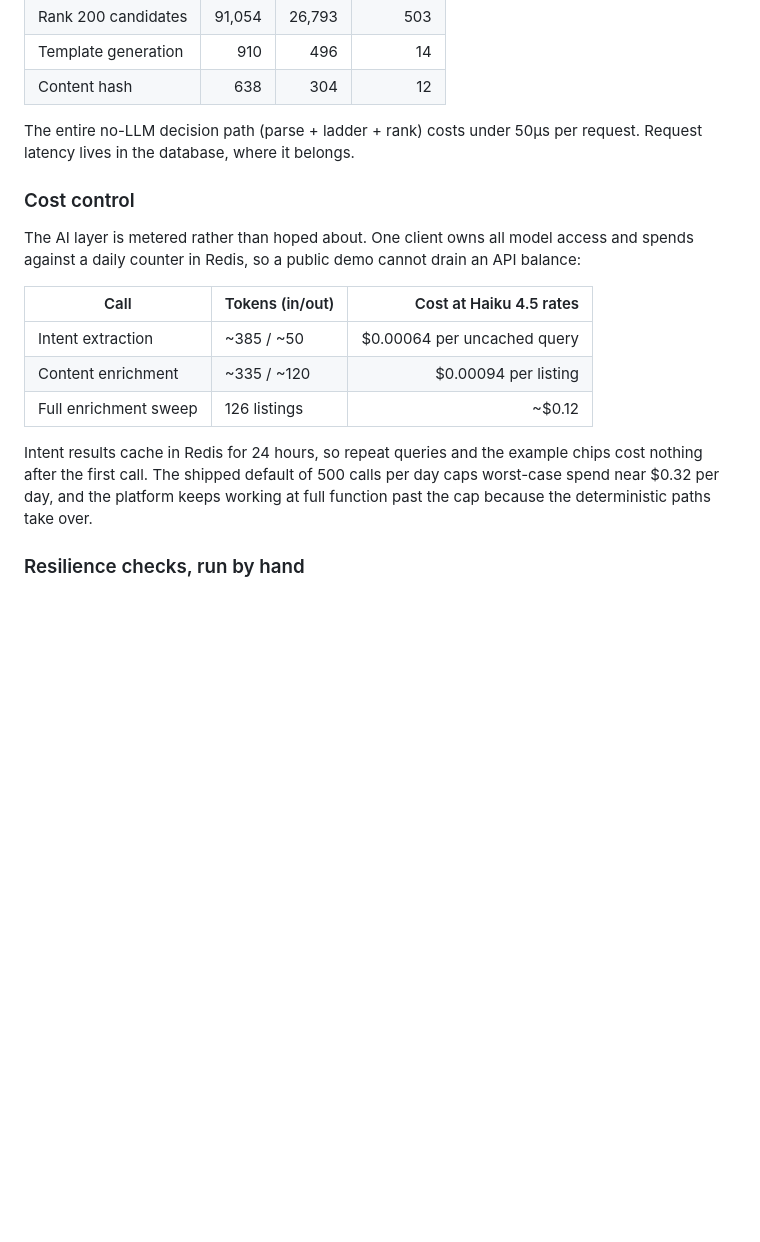
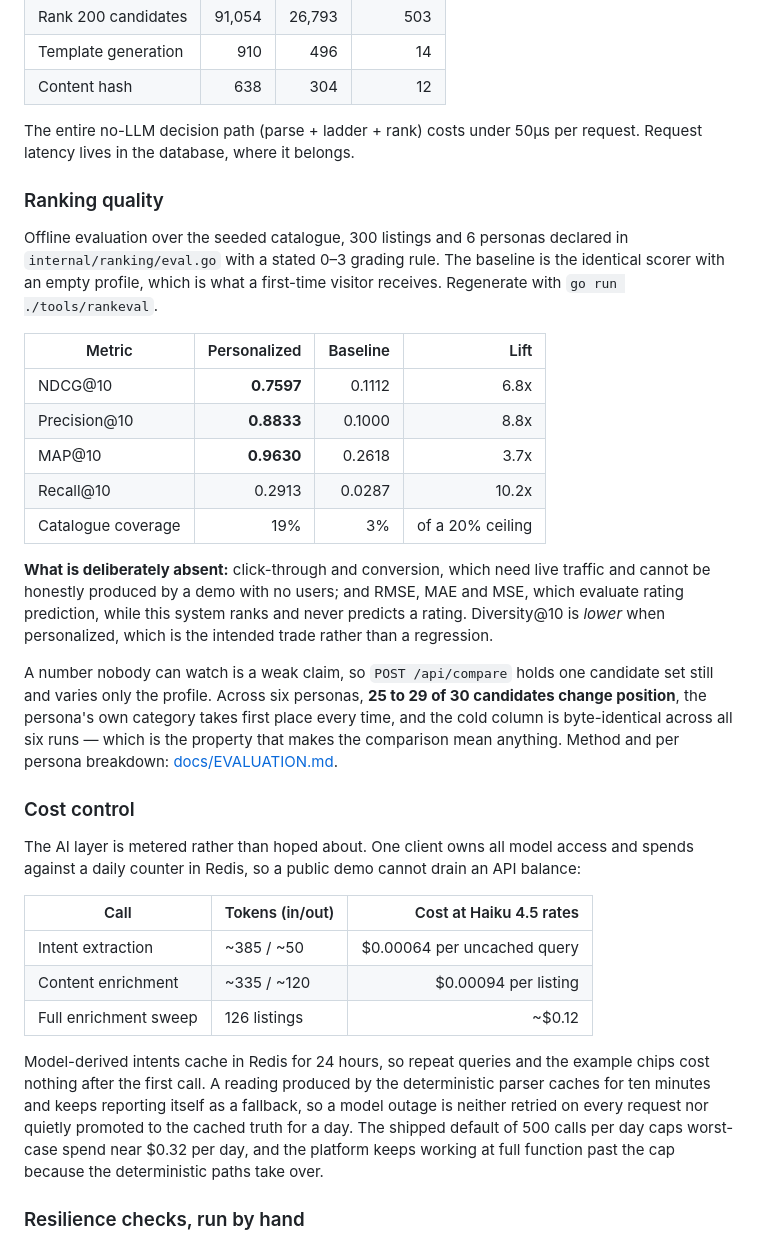
Before and after one commit to Vijay190899/fernweh, a Markdown page: README.md, the part around one of its changes. Drawn GitHub-style; blank space fills up the shorter version.

```diff
--- a/README.md
+++ b/README.md
@@ -149,6 +163,34 @@ Postgres queries plus Redis lookups, nowhere near saturation on a laptop.
 The entire no-LLM decision path (parse + ladder + rank) costs under 50µs per
 request. Request latency lives in the database, where it belongs.
 
+### Ranking quality
+
+Offline evaluation over the seeded catalogue, 300 listings and 6 personas
+declared in `internal/ranking/eval.go` with a stated 0–3 grading rule. The
+baseline is the identical scorer with an empty profile, which is what a
+first-time visitor receives. Regenerate with `go run ./tools/rankeval`.
+
+| Metric | Personalized | Baseline | Lift |
+|---|---:|---:|---:|
+| NDCG@10 | **0.7597** | 0.1112 | 6.8x |
+| Precision@10 | **0.8833** | 0.1000 | 8.8x |
+| MAP@10 | **0.9630** | 0.2618 | 3.7x |
+| Recall@10 | 0.2913 | 0.0287 | 10.2x |
+| Catalogue coverage | 19% | 3% | of a 20% ceiling |
+
+**What is deliberately absent:** click-through and conversion, which need live
+traffic and cannot be honestly produced by a demo with no users; and RMSE, MAE
+and MSE, which evaluate rating prediction, while this system ranks and never
+predicts a rating. Diversity@10 is *lower* when personalized, which is the
+intended trade rather than a regression.
+
+A number nobody can watch is a weak claim, so `POST /api/compare` holds one
+candidate set still and varies only the profile. Across six personas, **25 to
+29 of 30 candidates change position**, the persona's own category takes first
+place every time, and the cold column is byte-identical across all six runs —
+which is the property that makes the comparison mean anything. Method and per
+persona breakdown: [docs/EVALUATION.md](docs/EVALUATION.md).
+
 ### Cost control
 
 The AI layer is metered rather than hoped about. One client owns all model
@@ -161,8 +203,11 @@ drain an API balance:
 | Content enrichment | ~335 / ~120 | $0.00094 per listing |
 | Full enrichment sweep | 126 listings | ~$0.12 |
 
-Intent results cache in Redis for 24 hours, so repeat queries and the example
-chips cost nothing after the first call. The shipped default of 500 calls per
+Model-derived intents cache in Redis for 24 hours, so repeat queries and the
+example chips cost nothing after the first call. A reading produced by the
+deterministic parser caches for ten minutes and keeps reporting itself as a
+fallback, so a model outage is neither retried on every request nor quietly
+promoted to the cached truth for a day. The shipped default of 500 calls per
 day caps worst-case spend near $0.32 per day, and the platform keeps working
 at full function past the cap because the deterministic paths take over.
 
```
Also changed, not shown: other parts of README.md (+88 -20 lines), CLAUDE.md (line endings or trailing spaces).
